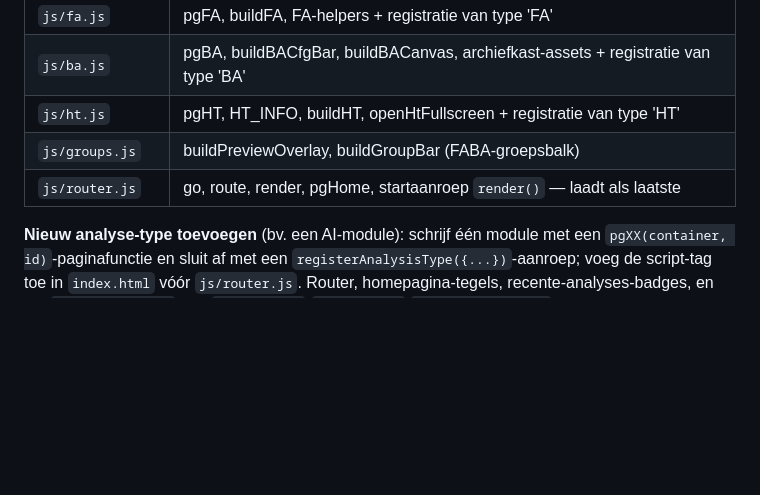
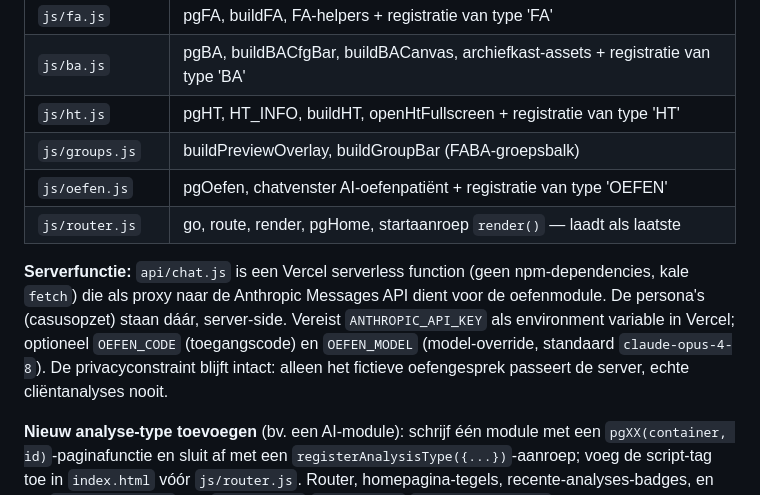
Before and after one commit to rikgeres/fa-ba-igcgt, a Markdown page: FABLE_BRIEFING.md, the part around the change. Rendered like a GitHub page; blank space fills up the shorter version.

Commit message:
Documenteer oefenmodule en serverfunctie in FABLE_BRIEFING.md
Co-Authored-By: Claude Fable 5 <noreply@anthropic.com>

```diff
--- a/FABLE_BRIEFING.md
+++ b/FABLE_BRIEFING.md
@@ -69,7 +69,10 @@ De app draait als statisch HTML-bestand. Geen npm, geen build-stap, geen React/V
 | `js/ba.js` | pgBA, buildBACfgBar, buildBACanvas, archiefkast-assets + registratie van type 'BA' |
 | `js/ht.js` | pgHT, HT_INFO, buildHT, openHtFullscreen + registratie van type 'HT' |
 | `js/groups.js` | buildPreviewOverlay, buildGroupBar (FABA-groepsbalk) |
+| `js/oefen.js` | pgOefen, chatvenster AI-oefenpatiënt + registratie van type 'OEFEN' |
 | `js/router.js` | go, route, render, pgHome, startaanroep `render()` — laadt als laatste |
+
+**Serverfunctie:** `api/chat.js` is een Vercel serverless function (geen npm-dependencies, kale `fetch`) die als proxy naar de Anthropic Messages API dient voor de oefenmodule. De persona's (casusopzet) staan dáár, server-side. Vereist `ANTHROPIC_API_KEY` als environment variable in Vercel; optioneel `OEFEN_CODE` (toegangscode) en `OEFEN_MODEL` (model-override, standaard `claude-opus-4-8`). De privacyconstraint blijft intact: alleen het fictieve oefengesprek passeert de server, echte cliëntanalyses nooit.
 
 **Nieuw analyse-type toevoegen** (bv. een AI-module): schrijf één module met een `pgXX(container, id)`-paginafunctie en sluit af met een `registerAnalysisType({...})`-aanroep; voeg de script-tag toe in `index.html` vóór `js/router.js`. Router, homepagina-tegels, recente-analyses-badges, en (bij `groupable: true` met `defaultData`/`buildInline`/`buildPreviewBlock`) ook de FABA-groepsbalk en preview-overlay pikken het type automatisch op. Zie de veldbeschrijving bovenin `js/registry.js`.
 
```
